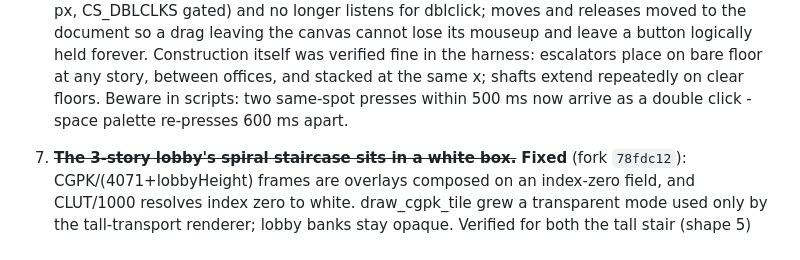
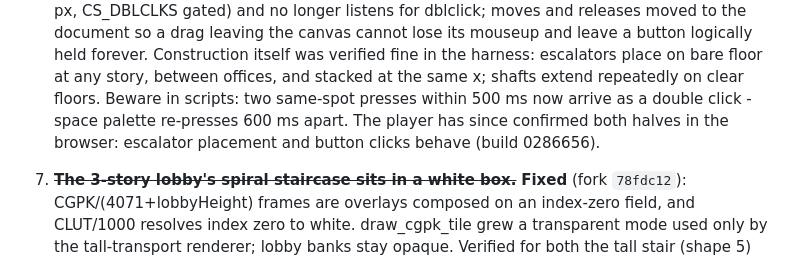
Before and after one commit to yomei-o/simtower_wasm, a Markdown page: RESUME.md, the part around the change. Rendered like a GitHub page.

Commit message:
RESUME: player confirmed the input fix in the browser
Co-Authored-By: Claude Opus 5 (1M context) <noreply@anthropic.com>

```diff
--- a/RESUME.md
+++ b/RESUME.md
@@ -497,7 +497,9 @@ of these so far looked like a different bug from the one it was.
    the harness: escalators place on bare floor at any story, between offices,
    and stacked at the same x; shafts extend repeatedly on clear floors.
    Beware in scripts: two same-spot presses within 500 ms now arrive as a
-   double click - space palette re-presses 600 ms apart.
+   double click - space palette re-presses 600 ms apart.  The player has since
+   confirmed both halves in the browser: escalator placement and button
+   clicks behave (build 0286656).
 
 7. ~~**The 3-story lobby's spiral staircase sits in a white box.**~~ **Fixed**
    (fork `78fdc12`): CGPK/(4071+lobbyHeight) frames are overlays composed on
```
